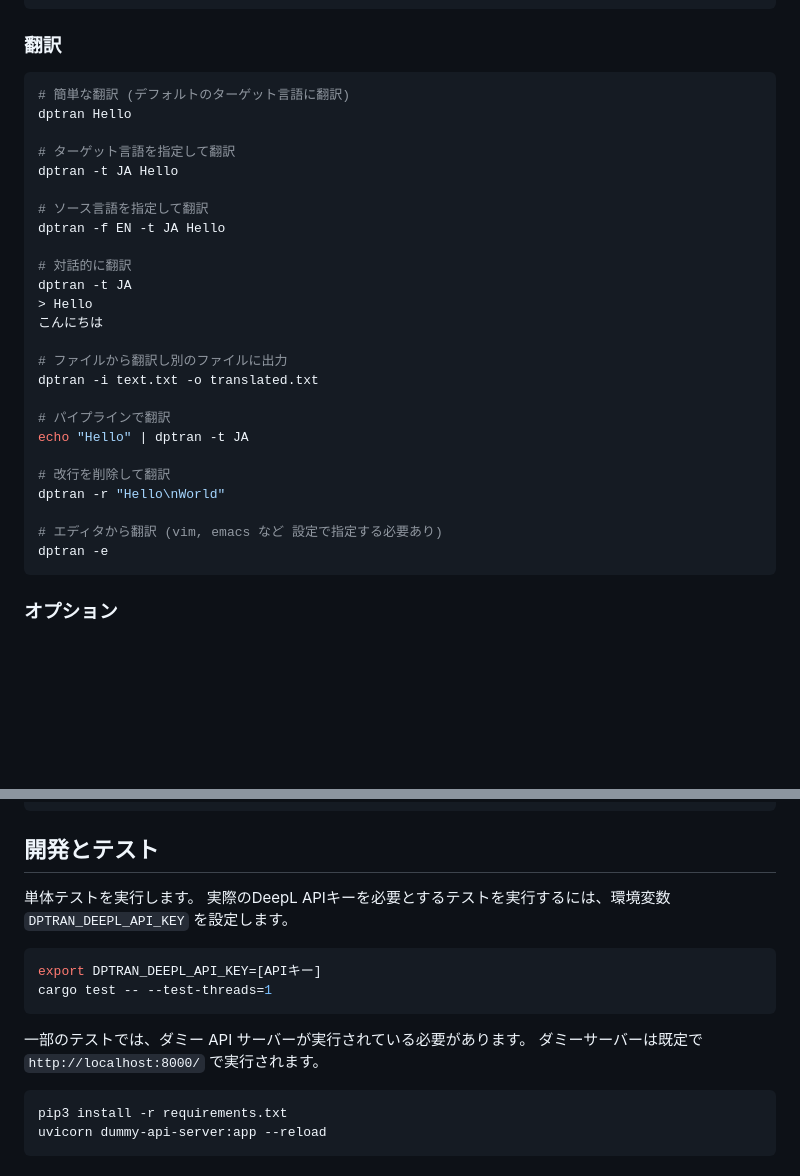
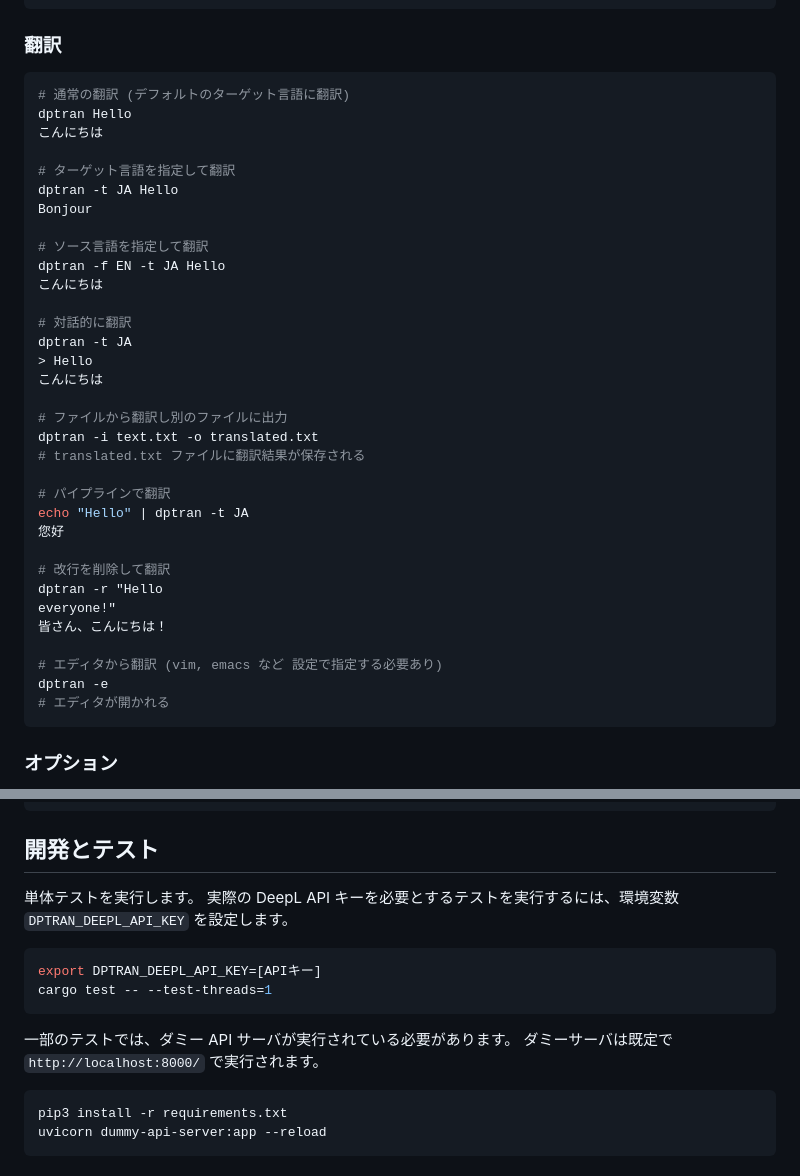
Before and after one commit to yotiosoft/dptran, a Markdown page: README_JA.md, 2 parts joined by grey strips. Drawn GitHub-style; blank space fills up the shorter version.

````diff
--- a/README_JA.md
+++ b/README_JA.md
@@ -53,14 +53,17 @@ dptran api --api-key-pro [APIキー]
 
 ### 翻訳
 ```bash
-# 簡単な翻訳 (デフォルトのターゲット言語に翻訳)
+# 通常の翻訳 (デフォルトのターゲット言語に翻訳)
 dptran Hello
+こんにちは
 
 # ターゲット言語を指定して翻訳
 dptran -t JA Hello
+Bonjour
 
 # ソース言語を指定して翻訳
 dptran -f EN -t JA Hello
+こんにちは
 
 # 対話的に翻訳
 dptran -t JA
@@ -69,15 +72,20 @@ dptran -t JA
 
 # ファイルから翻訳し別のファイルに出力
 dptran -i text.txt -o translated.txt
+# translated.txt ファイルに翻訳結果が保存される
 
 # パイプラインで翻訳
 echo "Hello" | dptran -t JA
+您好
 
 # 改行を削除して翻訳
-dptran -r "Hello\nWorld"
+dptran -r "Hello
+everyone!"
+皆さん、こんにちは！
 
 # エディタから翻訳 (vim, emacs など 設定で指定する必要あり)
 dptran -e
+# エディタが開かれる
 ```
 
 ### オプション
@@ -116,15 +124,15 @@ dptran config --clear-all
 
 ## 開発とテスト
 単体テストを実行します。
-実際のDeepL APIキーを必要とするテストを実行するには、環境変数 `DPTRAN_DEEPL_API_KEY` を設定します。
+実際の DeepL API キーを必要とするテストを実行するには、環境変数 `DPTRAN_DEEPL_API_KEY` を設定します。
 
 ```bash
 export DPTRAN_DEEPL_API_KEY=[APIキー]
 cargo test -- --test-threads=1
 ```
 
-一部のテストでは、ダミー API サーバーが実行されている必要があります。
-ダミーサーバーは既定で `http://localhost:8000/` で実行されます。
+一部のテストでは、ダミー API サーバが実行されている必要があります。
+ダミーサーバは既定で `http://localhost:8000/` で実行されます。
 
 ```bash
 pip3 install -r requirements.txt
````
Also changed, not shown: 1 other file.
